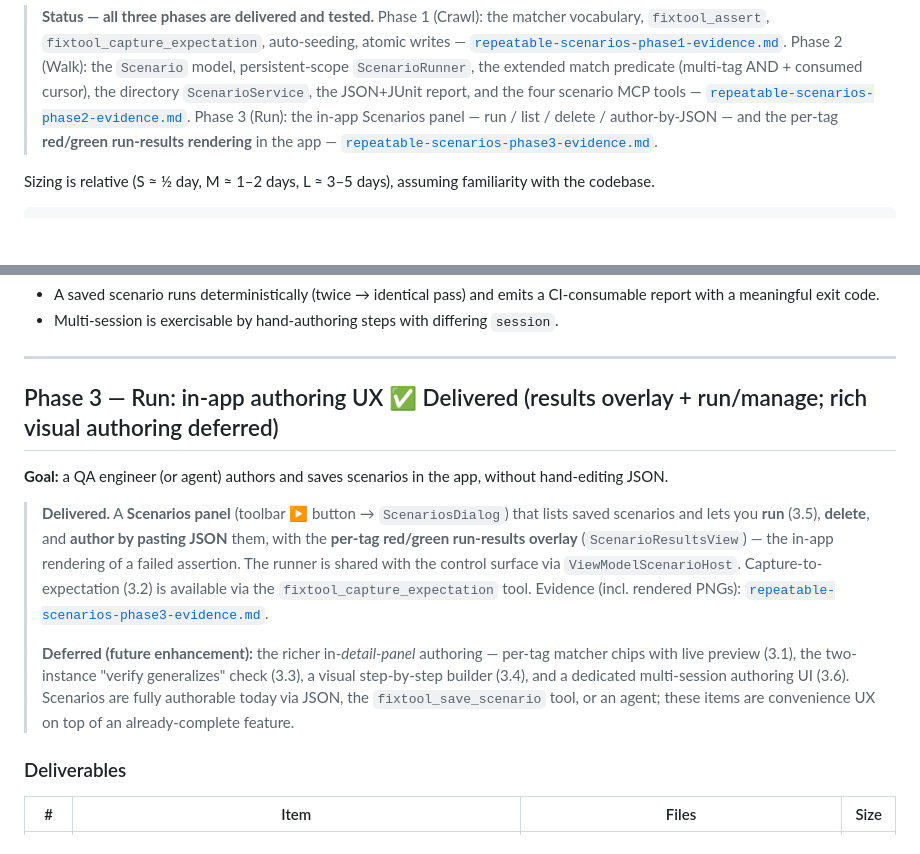
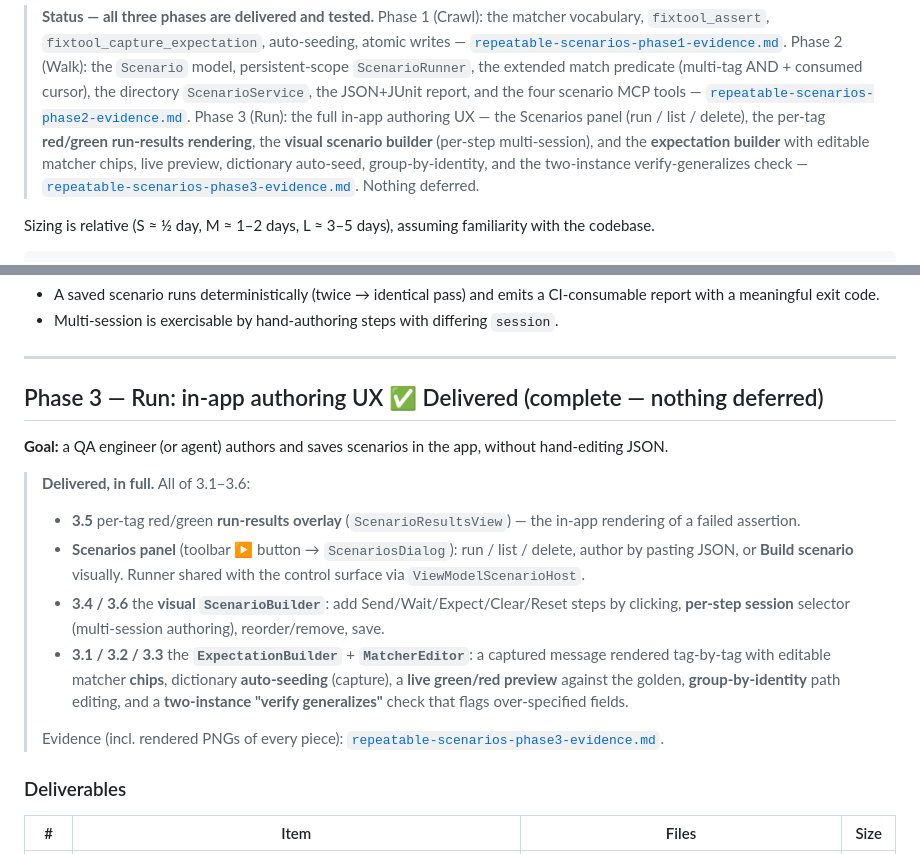
Before and after one commit to amitgupta1202/FixTool, a Markdown page: docs/repeatable-scenarios-impl-plan.md, 2 parts joined by grey strips. GitHub-like rendering; blank space fills up the shorter version.

```diff
--- a/docs/repeatable-scenarios-impl-plan.md
+++ b/docs/repeatable-scenarios-impl-plan.md
@@ -17,9 +17,11 @@ hard part; the scenario format is a thin sequencing layer on top of it.
 > match predicate (multi-tag AND + consumed cursor), the directory `ScenarioService`,
 > the JSON+JUnit report, and the four scenario MCP tools —
 > [`repeatable-scenarios-phase2-evidence.md`](./repeatable-scenarios-phase2-evidence.md).
-> Phase 3 (Run): the in-app Scenarios panel — run / list / delete / author-by-JSON — and the
-> per-tag **red/green run-results rendering** in the app —
-> [`repeatable-scenarios-phase3-evidence.md`](./repeatable-scenarios-phase3-evidence.md).
+> Phase 3 (Run): the full in-app authoring UX — the Scenarios panel (run / list / delete), the
+> per-tag **red/green run-results rendering**, the **visual scenario builder** (per-step
+> multi-session), and the **expectation builder** with editable matcher chips, live preview,
+> dictionary auto-seed, group-by-identity, and the two-instance verify-generalizes check —
+> [`repeatable-scenarios-phase3-evidence.md`](./repeatable-scenarios-phase3-evidence.md). Nothing deferred.
 
 Sizing is relative (S ≈ ½ day, M ≈ 1–2 days, L ≈ 3–5 days), assuming familiarity
 with the codebase.
@@ -128,24 +130,26 @@ LLM, and emit a CI-consumable report. This is the regression-testing payoff.
 
 ---
 
-## Phase 3 — Run: in-app authoring UX ✅ Delivered (results overlay + run/manage; rich visual authoring deferred)
+## Phase 3 — Run: in-app authoring UX ✅ Delivered (complete — nothing deferred)
 
 **Goal:** a QA engineer (or agent) authors and saves scenarios in the app, without
 hand-editing JSON.
 
-> **Delivered.** A **Scenarios panel** (toolbar ▶ button → `ScenariosDialog`) that lists
-> saved scenarios and lets you **run** (3.5), **delete**, and **author by pasting JSON**
-> them, with the **per-tag red/green run-results overlay** (`ScenarioResultsView`) — the
-> in-app rendering of a failed assertion. The runner is shared with the control surface via
-> `ViewModelScenarioHost`. Capture-to-expectation (3.2) is available via the
-> `fixtool_capture_expectation` tool. Evidence (incl. rendered PNGs):
+> **Delivered, in full.** All of 3.1–3.6:
+> - **3.5** per-tag red/green **run-results overlay** (`ScenarioResultsView`) — the in-app
+>   rendering of a failed assertion.
+> - **Scenarios panel** (toolbar ▶ button → `ScenariosDialog`): run / list / delete, author by
+>   pasting JSON, or **Build scenario** visually. Runner shared with the control surface via
+>   `ViewModelScenarioHost`.
+> - **3.4 / 3.6** the **visual `ScenarioBuilder`**: add Send/Wait/Expect/Clear/Reset steps by
+>   clicking, **per-step session** selector (multi-session authoring), reorder/remove, save.
+> - **3.1 / 3.2 / 3.3** the **`ExpectationBuilder`** + **`MatcherEditor`**: a captured message
+>   rendered tag-by-tag with editable matcher **chips**, dictionary **auto-seeding** (capture),
+>   a **live green/red preview** against the golden, **group-by-identity** path editing, and a
+>   **two-instance "verify generalizes"** check that flags over-specified fields.
+>
+> Evidence (incl. rendered PNGs of every piece):
 > [`repeatable-scenarios-phase3-evidence.md`](./repeatable-scenarios-phase3-evidence.md).
->
-> **Deferred (future enhancement):** the richer in-*detail-panel* authoring — per-tag matcher
-> chips with live preview (3.1), the two-instance "verify generalizes" check (3.3), a visual
-> step-by-step builder (3.4), and a dedicated multi-session authoring UI (3.6). Scenarios are
-> fully authorable today via JSON, the `fixtool_save_scenario` tool, or an agent; these items
-> are convenience UX on top of an already-complete feature.
 
 ### Deliverables
 
```
Also changed, not shown: docs/repeatable-scenarios-phase3-evidence.md (+35 -15 lines), docs/images/expectation_builder.png (added), docs/images/expectation_builder_verify.png (added), docs/images/matcher_editor_oneof.png (added), docs/images/scenario_builder.png (added), 9 other files.
